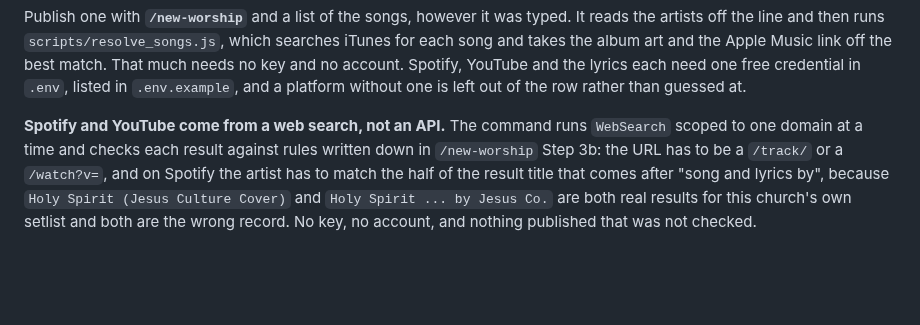
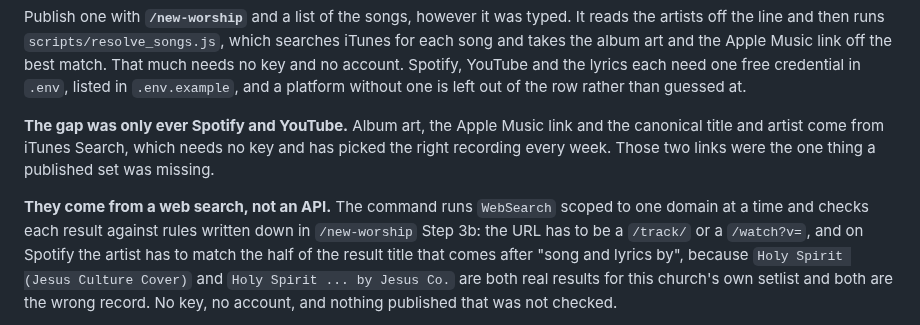
Before and after one commit to pgrooves/home-church, a Markdown page: README.md, the part around the change. Rendered like a GitHub page; blank space fills up the shorter version.

```diff
--- a/README.md
+++ b/README.md
@@ -220,7 +220,12 @@ and no account. Spotify, YouTube and the lyrics each need one free credential
 in `.env`, listed in `.env.example`, and a platform without one is left out of
 the row rather than guessed at.
 
-**Spotify and YouTube come from a web search, not an API.** The command runs
+**The gap was only ever Spotify and YouTube.** Album art, the Apple Music
+link and the canonical title and artist come from iTunes Search, which needs no
+key and has picked the right recording every week. Those two links were the one
+thing a published set was missing.
+
+**They come from a web search, not an API.** The command runs
 `WebSearch` scoped to one domain at a time and checks each result against
 rules written down in `/new-worship` Step 3b: the URL has to be a `/track/` or
 a `/watch?v=`, and on Spotify the artist has to match the half of the result
```
Also changed, not shown: .claude/commands/new-worship.md (+10 -5 lines).
